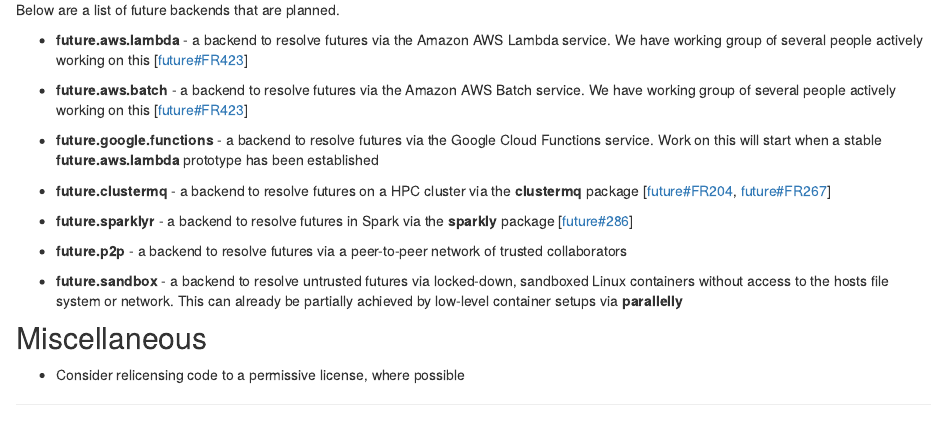
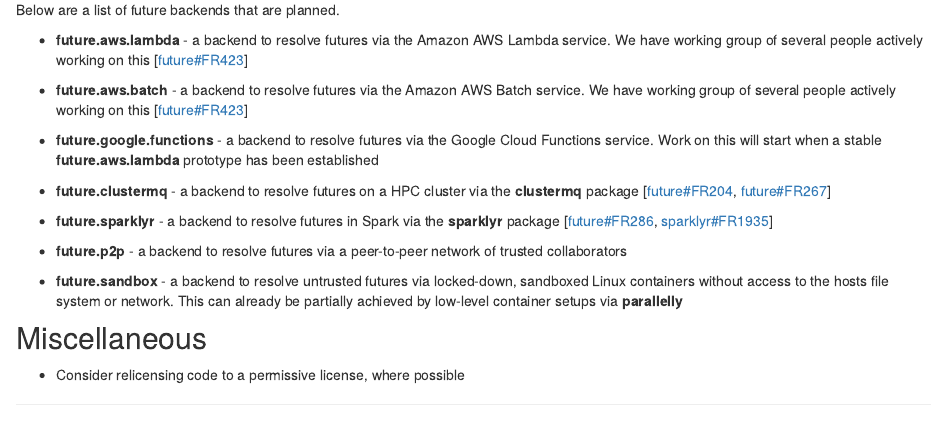
Before and after one commit to futureverse/futureverse.org, an R Markdown document (roadmap.Rmd): the page in a window 1100 px wide, from 1230 px down. Rendered offline with R 4.5, knitr and Pandoc, with nearby package versions; drawn as R Markdown's standard HTML page in place of the format the file asks for.

Commit message:
ROADMAP: Link to FR on sparklyr issue tracker

```diff
--- a/roadmap.Rmd
+++ b/roadmap.Rmd
@@ -79,8 +79,8 @@
 * **future.clustermq** - a backend to resolve futures on a HPC cluster via the **clustermq** package
   [[future#FR204], [future#FR267]]
 
-* **future.sparklyr** - a backend to resolve futures in Spark via the **sparkly** package
-  [[future#286]]
+* **future.sparklyr** - a backend to resolve futures in Spark via the **sparklyr** package
+  [[future#FR286], [sparklyr#FR1935]]
 
 * **future.p2p** - a backend to resolve futures via a peer-to-peer network of trusted collaborators
 
```
Also changed, not shown: roadmap.Rmd (4 more changed lines), 1 other file.
